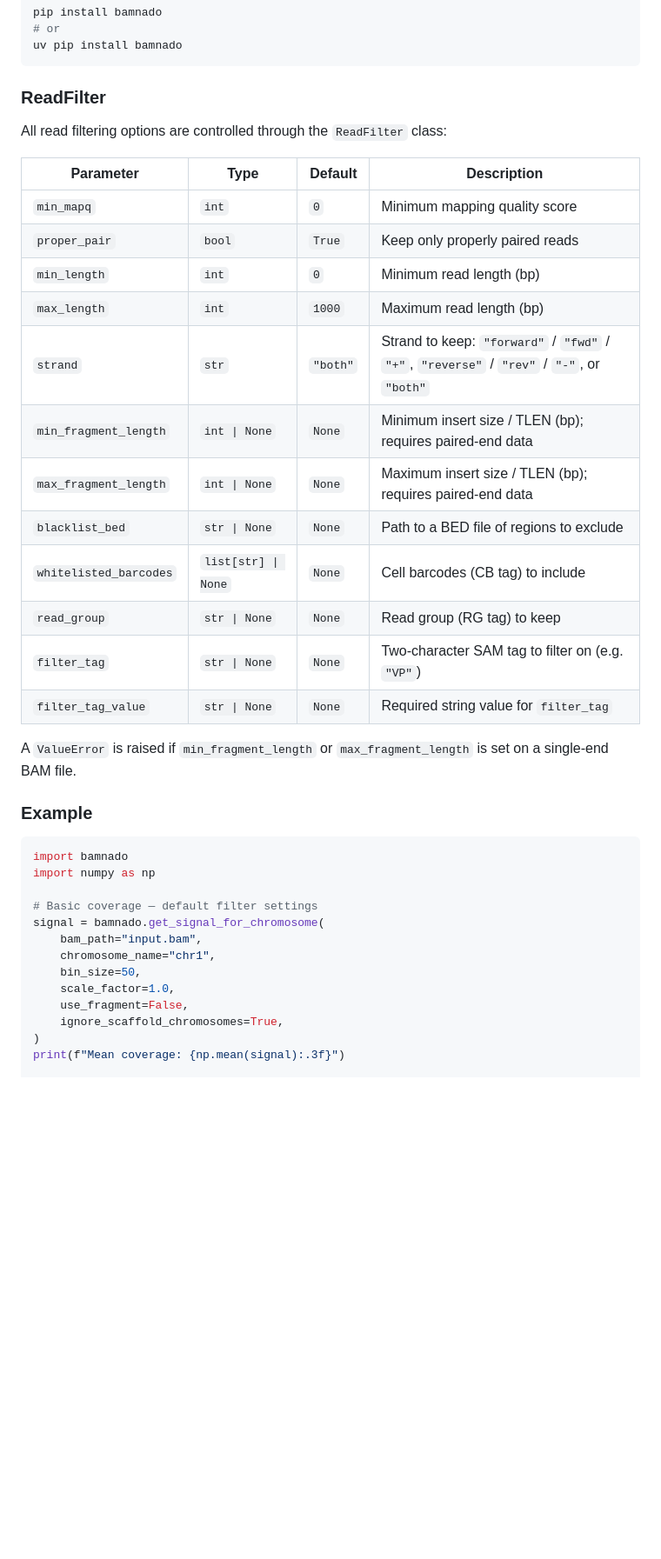
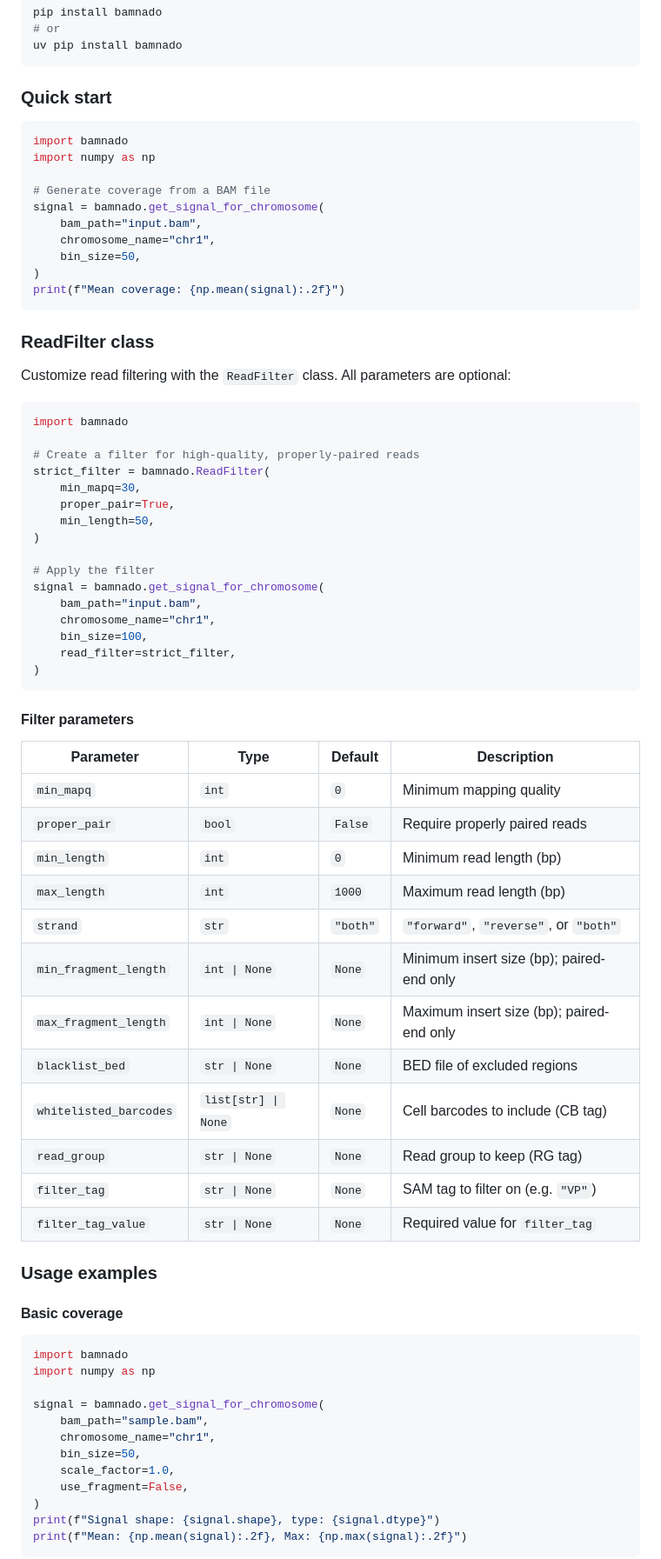
Before and after one commit to alsmith151/BamNado, a Markdown page: README.md, the part around one of its changes. Shown at 87% size. Drawn GitHub-style; blank space fills up the shorter version.

````diff
--- a/README.md
+++ b/README.md
@@ -112,41 +97,77 @@ pip install bamnado
 uv pip install bamnado
 ```
 
-### ReadFilter
-
-All read filtering options are controlled through the `ReadFilter` class:
-
-| Parameter | Type | Default | Description |
-| --------- | ---- | ------- | ----------- |
-| `min_mapq` | `int` | `0` | Minimum mapping quality score |
-| `proper_pair` | `bool` | `True` | Keep only properly paired reads |
-| `min_length` | `int` | `0` | Minimum read length (bp) |
-| `max_length` | `int` | `1000` | Maximum read length (bp) |
-| `strand` | `str` | `"both"` | Strand to keep: `"forward"` / `"fwd"` / `"+"`, `"reverse"` / `"rev"` / `"-"`, or `"both"` |
-| `min_fragment_length` | `int \| None` | `None` | Minimum insert size / TLEN (bp); requires paired-end data |
-| `max_fragment_length` | `int \| None` | `None` | Maximum insert size / TLEN (bp); requires paired-end data |
-| `blacklist_bed` | `str \| None` | `None` | Path to a BED file of regions to exclude |
-| `whitelisted_barcodes` | `list[str] \| None` | `None` | Cell barcodes (CB tag) to include |
-| `read_group` | `str \| None` | `None` | Read group (RG tag) to keep |
-| `filter_tag` | `str \| None` | `None` | Two-character SAM tag to filter on (e.g. `"VP"`) |
-| `filter_tag_value` | `str \| None` | `None` | Required string value for `filter_tag` |
-
-A `ValueError` is raised if `min_fragment_length` or `max_fragment_length` is set on a single-end BAM file.
-
-### Example
+### Quick start
 
 ```python
 import bamnado
 import numpy as np
 
-# Basic coverage — default filter settings
+# Generate coverage from a BAM file
 signal = bamnado.get_signal_for_chromosome(
     bam_path="input.bam",
     chromosome_name="chr1",
     bin_size=50,
+)
+print(f"Mean coverage: {np.mean(signal):.2f}")
+```
+
+### ReadFilter class
+
+Customize read filtering with the `ReadFilter` class. All parameters are optional:
+
+```python
+import bamnado
+
+# Create a filter for high-quality, properly-paired reads
+strict_filter = bamnado.ReadFilter(
+    min_mapq=30,
+    proper_pair=True,
+    min_length=50,
+)
+
+# Apply the filter
+signal = bamnado.get_signal_for_chromosome(
+    bam_path="input.bam",
+    chromosome_name="chr1",
+    bin_size=100,
+    read_filter=strict_filter,
+)
+```
+
+#### Filter parameters
+
+| Parameter | Type | Default | Description |
+| --------- | ---- | ------- | ----------- |
+| `min_mapq` | `int` | `0` | Minimum mapping quality |
+| `proper_pair` | `bool` | `False` | Require properly paired reads |
+| `min_length` | `int` | `0` | Minimum read length (bp) |
+| `max_length` | `int` | `1000` | Maximum read length (bp) |
+| `strand` | `str` | `"both"` | `"forward"`, `"reverse"`, or `"both"` |
+| `min_fragment_length` | `int \| None` | `None` | Minimum insert size (bp); paired-end only |
+| `max_fragment_length` | `int \| None` | `None` | Maximum insert size (bp); paired-end only |
+| `blacklist_bed` | `str \| None` | `None` | BED file of excluded regions |
+| `whitelisted_barcodes` | `list[str] \| None` | `None` | Cell barcodes to include (CB tag) |
+| `read_group` | `str \| None` | `None` | Read group to keep (RG tag) |
+| `filter_tag` | `str \| None` | `None` | SAM tag to filter on (e.g. `"VP"`) |
+| `filter_tag_value` | `str \| None` | `None` | Required value for `filter_tag` |
+
+### Usage examples
+
+#### Basic coverage
+
+```python
+import bamnado
+import numpy as np
+
+signal = bamnado.get_signal_for_chromosome(
+    bam_path="sample.bam",
+    chromosome_name="chr1",
+    bin_size=50,
     scale_factor=1.0,
     use_fragment=False,
-    ignore_scaffold_chromosomes=True,
 )
-print(f"Mean coverage: {np.mean(signal):.3f}")
+print(f"Signal shape: {signal.shape}, type: {signal.dtype}")
+print(f"Mean: {np.mean(signal):.2f}, Max: {np.max(signal):.2f}")
+```
 
````
Also changed, not shown: other parts of README.md (+138 -94 lines).
